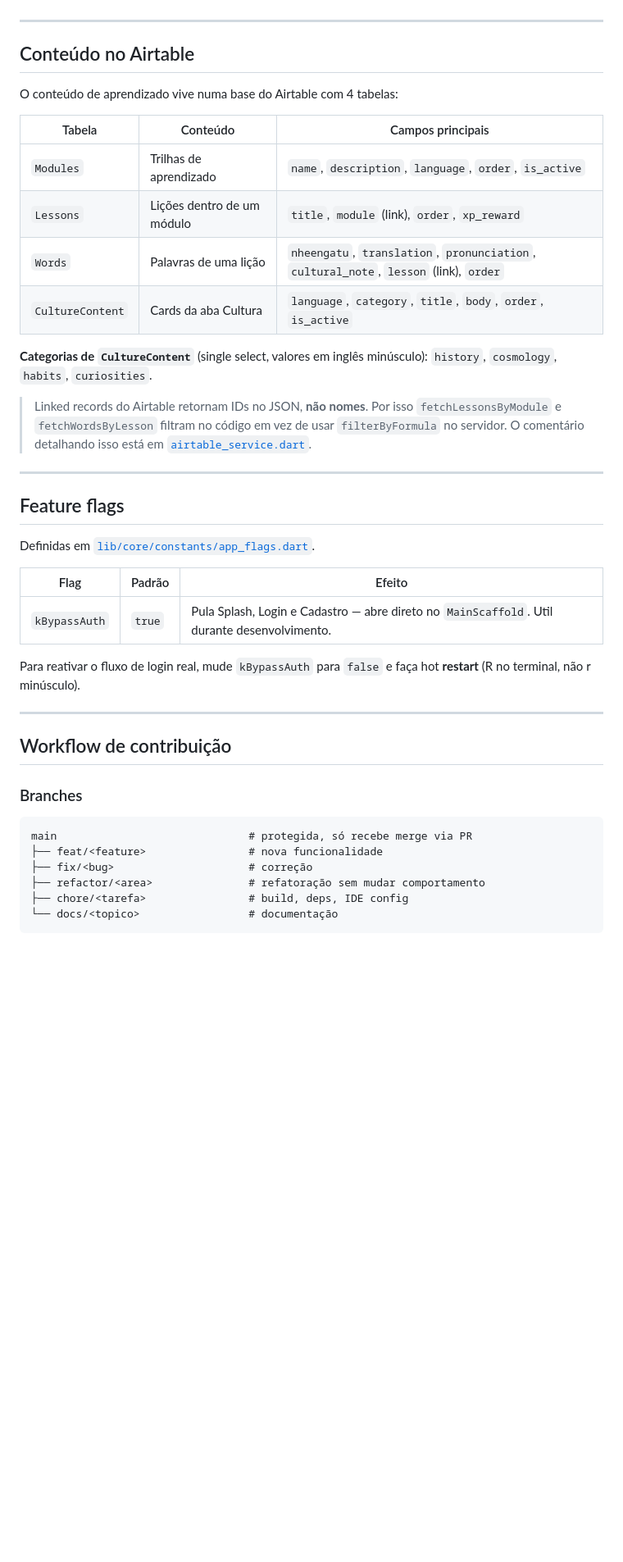
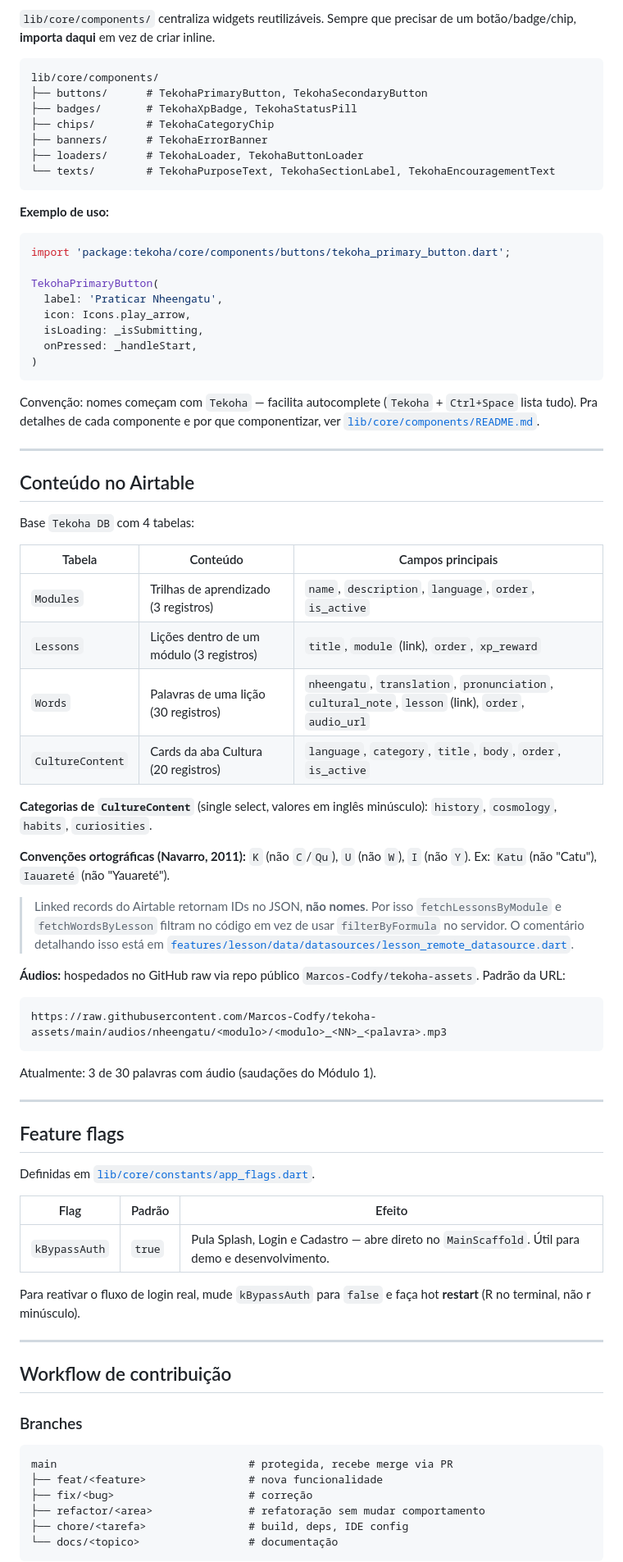
Before and after one commit to Marcos-Codfy/tekoha, a Markdown page: README.md, the part around one of its changes. Shown at 82% size. Rendered like a GitHub page; blank space fills up the shorter version.

````diff
--- a/README.md
+++ b/README.md
@@ -170,21 +187,55 @@ Clean Architecture simplificada com fluxo de dependência unidirecional:
+`lib/core/components/` centraliza widgets reutilizáveis. Sempre que precisar de um botão/badge/chip, **importa daqui** em vez de criar inline.
+
+```
+lib/core/components/
+├── buttons/      # TekohaPrimaryButton, TekohaSecondaryButton
+├── badges/       # TekohaXpBadge, TekohaStatusPill
+├── chips/        # TekohaCategoryChip
+├── banners/      # TekohaErrorBanner
+├── loaders/      # TekohaLoader, TekohaButtonLoader
+└── texts/        # TekohaPurposeText, TekohaSectionLabel, TekohaEncouragementText
+```
+
+**Exemplo de uso:**
+
+```dart
+import 'package:tekoha/core/components/buttons/tekoha_primary_button.dart';
+
+TekohaPrimaryButton(
+  label: 'Praticar Nheengatu',
+  icon: Icons.play_arrow,
+  isLoading: _isSubmitting,
+  onPressed: _handleStart,
+)
+```
+
+Convenção: nomes começam com `Tekoha` — facilita autocomplete (`Tekoha` + `Ctrl+Space` lista tudo). Pra detalhes de cada componente e por que componentizar, ver [`lib/core/components/README.md`](lib/core/components/README.md).
 
 ---
 
 ## Conteúdo no Airtable
 
-O conteúdo de aprendizado vive numa base do Airtable com 4 tabelas:
+Base `Tekoha DB` com 4 tabelas:
 
 | Tabela | Conteúdo | Campos principais |
 |---|---|---|
-| `Modules` | Trilhas de aprendizado | `name`, `description`, `language`, `order`, `is_active` |
-| `Lessons` | Lições dentro de um módulo | `title`, `module` (link), `order`, `xp_reward` |
-| `Words` | Palavras de uma lição | `nheengatu`, `translation`, `pronunciation`, `cultural_note`, `lesson` (link), `order` |
-| `CultureContent` | Cards da aba Cultura | `language`, `category`, `title`, `body`, `order`, `is_active` |
+| `Modules` | Trilhas de aprendizado (3 registros) | `name`, `description`, `language`, `order`, `is_active` |
+| `Lessons` | Lições dentro de um módulo (3 registros) | `title`, `module` (link), `order`, `xp_reward` |
+| `Words` | Palavras de uma lição (30 registros) | `nheengatu`, `translation`, `pronunciation`, `cultural_note`, `lesson` (link), `order`, `audio_url` |
+| `CultureContent` | Cards da aba Cultura (20 registros) | `language`, `category`, `title`, `body`, `order`, `is_active` |
 
 **Categorias de `CultureContent`** (single select, valores em inglês minúsculo):
 `history`, `cosmology`, `habits`, `curiosities`.
 
-> Linked records do Airtable retornam IDs no JSON, **não nomes**. Por isso `fetchLessonsByModule` e `fetchWordsByLesson` filtram no código em vez de usar `filterByFormula` no servidor. O comentário detalhando isso está em [`airtable_service.dart`](lib/data/services/airtable_service.dart).
+**Convenções ortográficas (Navarro, 2011):** `K` (não `C`/`Qu`), `U` (não `W`), `I` (não `Y`). Ex: `Katu` (não "Catu"), `Iauareté` (não "Yauareté").
+
+> Linked records do Airtable retornam IDs no JSON, **não nomes**. Por isso `fetchLessonsByModule` e `fetchWordsByLesson` filtram no código em vez de usar `filterByFormula` no servidor. O comentário detalhando isso está em [`features/lesson/data/datasources/lesson_remote_datasource.dart`](lib/features/lesson/data/datasources/lesson_remote_datasource.dart).
+
+**Áudios:** hospedados no GitHub raw via repo público `Marcos-Codfy/tekoha-assets`. Padrão da URL:
+```
+https://raw.githubusercontent.com/Marcos-Codfy/tekoha-assets/main/audios/nheengatu/<modulo>/<modulo>_<NN>_<palavra>.mp3
+```
+Atualmente: 3 de 30 palavras com áudio (saudações do Módulo 1).
 
 ---
 
@@ -194,7 +245,7 @@ Definidas em [`lib/core/constants/app_flags.dart`](lib/core/constants/app_flags.
 
 | Flag | Padrão | Efeito |
 |---|---|---|
-| `kBypassAuth` | `true` | Pula Splash, Login e Cadastro — abre direto no `MainScaffold`. Util durante desenvolvimento. |
+| `kBypassAuth` | `true` | Pula Splash, Login e Cadastro — abre direto no `MainScaffold`. Útil para demo e desenvolvimento. |
 
 Para reativar o fluxo de login real, mude `kBypassAuth` para `false` e faça hot **restart** (R no terminal, não r minúsculo).
 
@@ -205,7 +256,7 @@ Para reativar o fluxo de login real, mude `kBypassAuth` para `false` e faça hot
 ### Branches
 
 ```
-main                              # protegida, só recebe merge via PR
+main                              # protegida, recebe merge via PR
 ├── feat/<feature>                # nova funcionalidade
 ├── fix/<bug>                     # correção
 ├── refactor/<area>               # refatoração sem mudar comportamento
````
Also changed, not shown: other parts of README.md (+113 -72 lines).
